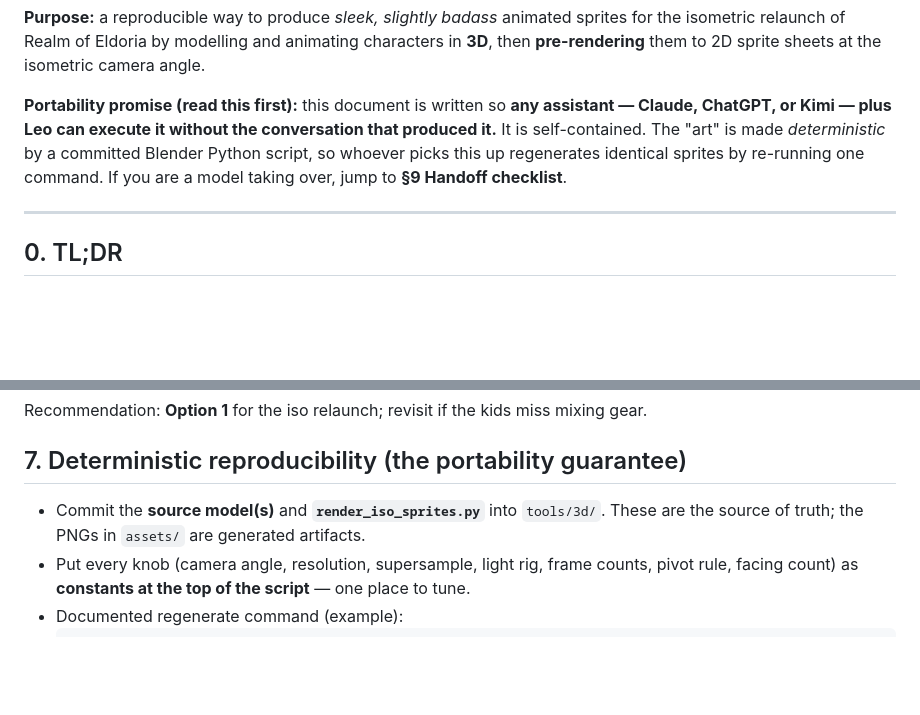
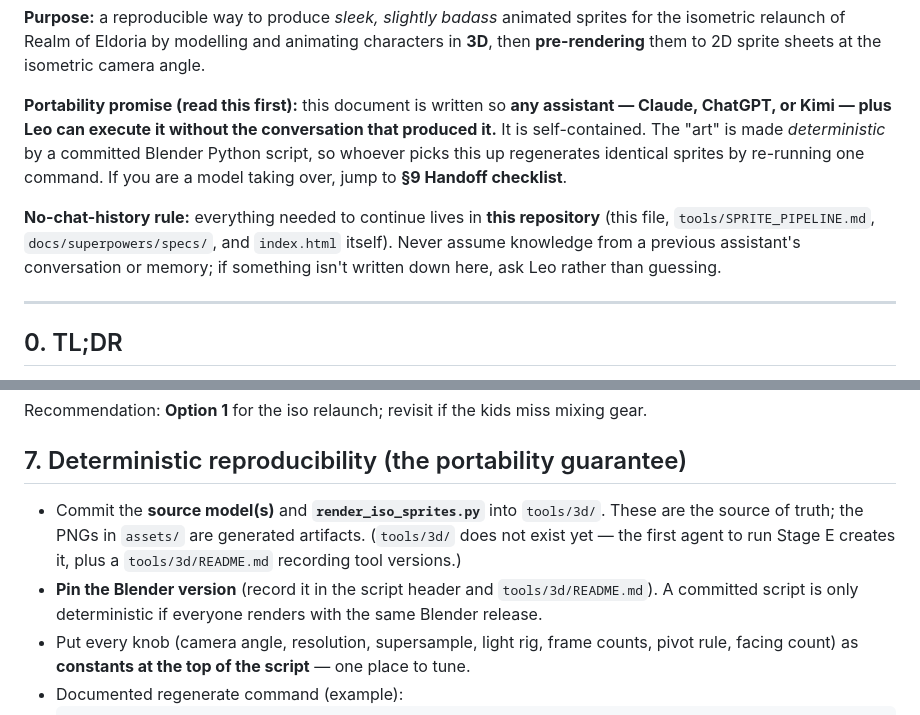
Before and after one commit to Galashots/eldoria, a Markdown page: tools/3D_ISO_SPRITE_PIPELINE.md, 2 parts joined by grey strips. Rendered like a GitHub page; blank space fills up the shorter version.

```diff
--- a/tools/3D_ISO_SPRITE_PIPELINE.md
+++ b/tools/3D_ISO_SPRITE_PIPELINE.md
@@ -9,6 +9,11 @@ ChatGPT, or Kimi — plus Leo can execute it without the conversation that produ
 self-contained. The "art" is made *deterministic* by a committed Blender Python script, so whoever
 picks this up regenerates identical sprites by re-running one command. If you are a model taking
 over, jump to **§9 Handoff checklist**.
+
+**No-chat-history rule:** everything needed to continue lives in **this repository** (this file,
+`tools/SPRITE_PIPELINE.md`, `docs/superpowers/specs/`, and `index.html` itself). Never assume
+knowledge from a previous assistant's conversation or memory; if something isn't written down here,
+ask Leo rather than guessing.
 
 ---
 
@@ -130,7 +154,10 @@ Recommendation: **Option 1** for the iso relaunch; revisit if the kids miss mixi
 ## 7. Deterministic reproducibility (the portability guarantee)
 
 - Commit the **source model(s)** and **`render_iso_sprites.py`** into `tools/3d/`. These are the
-  source of truth; the PNGs in `assets/` are generated artifacts.
+  source of truth; the PNGs in `assets/` are generated artifacts. (`tools/3d/` does not exist yet —
+  the first agent to run Stage E creates it, plus a `tools/3d/README.md` recording tool versions.)
+- **Pin the Blender version** (record it in the script header and `tools/3d/README.md`). A
+  committed script is only deterministic if everyone renders with the same Blender release.
 - Put every knob (camera angle, resolution, supersample, light rig, frame counts, pivot rule,
   facing count) as **constants at the top of the script** — one place to tune.
 - Documented regenerate command (example):
```
Also changed, not shown: other parts of tools/3D_ISO_SPRITE_PIPELINE.md (+30 -9 lines), 1 other file.
